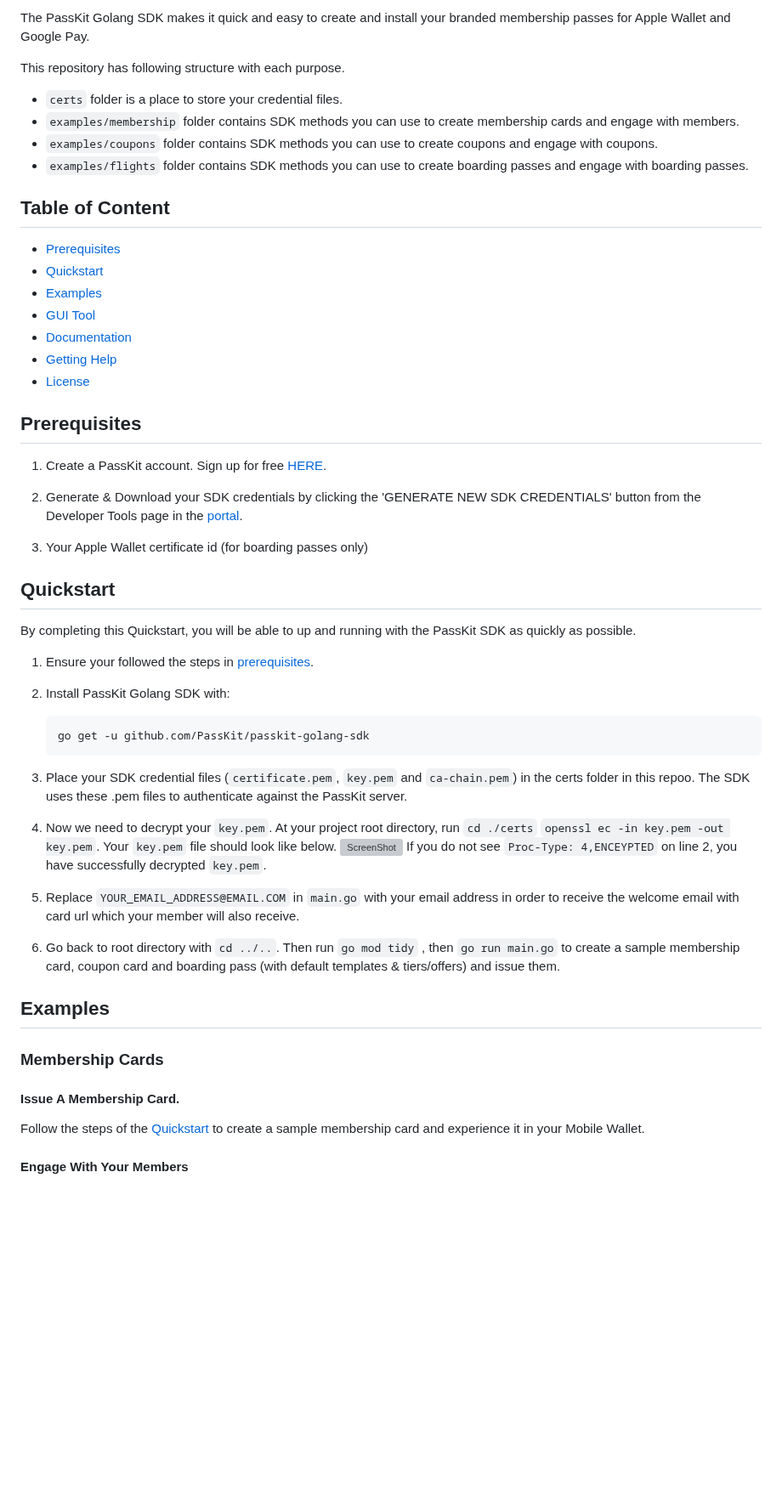
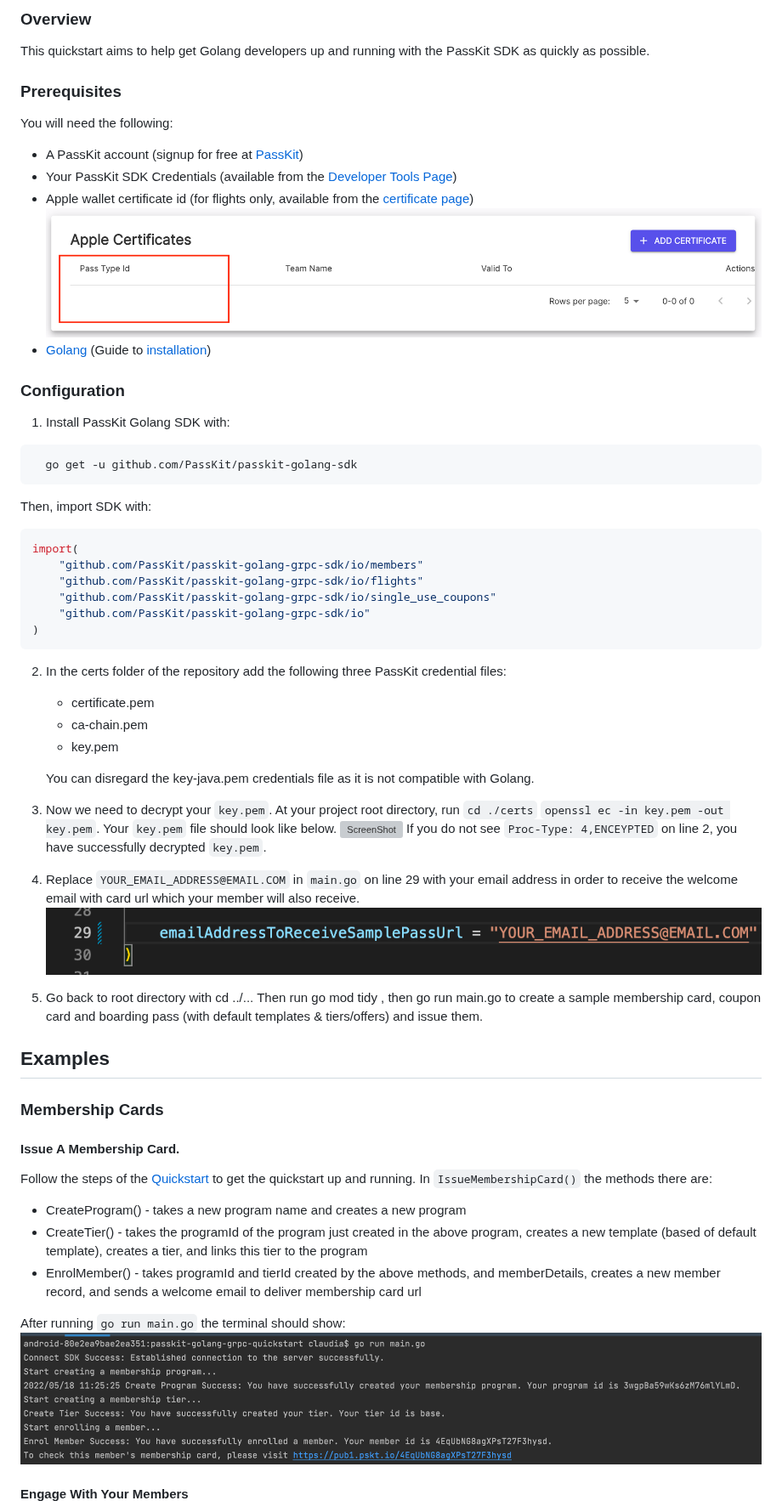
Before and after one commit to PassKit/passkit-golang-grpc-quickstart, a Markdown page: README.md, the part around one of its changes. Shown at 85% size. GitHub-like rendering; pictures changed too: images/certificate.png (added), images/email.png (added), images/issue-membership-card.png (added); blank space fills up the shorter version; grey boxes are pictures that could not be loaded.

Commit message:
Updated readme
Added versions needed for software to download with guides.
Added screenshots of each step to quickstart.
Added example screenshots

````diff
--- a/README.md
+++ b/README.md
@@ -2,51 +5,58 @@
 
-The PassKit Golang SDK makes it quick and easy to create and install your branded membership passes for Apple Wallet and Google Pay.
+### Overview
 
-This repository has following structure with each purpose.
-- `certs` folder is a place to store your credential files.
-- `examples/membership` folder contains SDK methods you can use to create membership cards and engage with members.
-- `examples/coupons` folder contains SDK methods you can use to create coupons and engage with coupons.
-- `examples/flights` folder contains SDK methods you can use to create boarding passes and engage with boarding passes.
+This quickstart aims to help  get Golang developers up and running with the PassKit SDK as quickly as possible.
 
-## Table of Content
-* [Prerequisites](#prerequisites)
-* [Quickstart](#quickstart)
-* [Examples](#examples)
-* [GUI Tool](#gui-tool)
-* [Documentation](#documentation)
-* [Getting Help](#getting-help)
-* [License](#license)
+### Prerequisites
 
-## Prerequisites
-1. Create a PassKit account. Sign up for free [HERE](https://app.passkit.com/).
+You will need the following:
+- A PassKit account (signup for free at [PassKit](https://app.passkit.com))
+- Your PassKit SDK Credentials (available from the [Developer Tools Page](https://app.passkit.com/app/account/developer-tools))
+- Apple wallet certificate id (for flights only, available from the [certificate page](https://app.passkit.com/app/account/certificates))
+ ![ScreenShot](images/certificate.png)
+- [Golang](https://go.dev/dl/) (Guide to [installation](https://go.dev/doc/install))
 
-2. Generate & Download your SDK credentials by clicking the 'GENERATE NEW SDK CREDENTIALS' button from the Developer Tools page in the [portal](https://app.passkit.com/app/account/developer-tools).
+### Configuration
 
-3. Your Apple Wallet certificate id (for boarding passes only)
-
-## Quickstart
-By completing this Quickstart, you will be able to up and running with the PassKit SDK as quickly as possible.
-
-1. Ensure your followed the steps in [prerequisites](#prerequisites).
-
-2. Install PassKit Golang SDK with:
-   ``` go
+1. Install PassKit Golang SDK with:
+ ``` go
    go get -u github.com/PassKit/passkit-golang-sdk
    ```
+   Then, import SDK with:
+```go
+import(
+    "github.com/PassKit/passkit-golang-grpc-sdk/io/members"
+    "github.com/PassKit/passkit-golang-grpc-sdk/io/flights"
+    "github.com/PassKit/passkit-golang-grpc-sdk/io/single_use_coupons"
+    "github.com/PassKit/passkit-golang-grpc-sdk/io"
+)
+```
+2. In the certs folder of the repository add the following three PassKit credential files:
+    - certificate.pem
+    - ca-chain.pem
+    - key.pem
 
-3. Place your SDK credential files (`certificate.pem`, `key.pem` and `ca-chain.pem`) in the certs folder in this repoo. The SDK uses these .pem files to authenticate against the PassKit server.
+    You can disregard the key-java.pem credentials file as it is not compatible with Golang.
 
-4. Now we need to decrypt your `key.pem`. At your project root directory, run `cd ./certs`  `openssl ec -in key.pem -out key.pem`. Your `key.pem` file should look like below.
+3. Now we need to decrypt your `key.pem`. At your project root directory, run `cd ./certs`  `openssl ec -in key.pem -out key.pem`. Your `key.pem` file should look like below.
    ![ScreenShot](https://raw.githubusercontent.com/PassKit/passkit-golang-members-quickstart/master/images/decrypted_key_pem.png)
    If you do not see `Proc-Type: 4,ENCEYPTED` on line 2, you have successfully decrypted `key.pem`.
 
-5. Replace `YOUR_EMAIL_ADDRESS@EMAIL.COM` in `main.go` with your email address in order to receive the welcome email with card url which your member will also receive.
+4. Replace `YOUR_EMAIL_ADDRESS@EMAIL.COM` in `main.go` on line 29 with your email address in order to receive the welcome email with card url which your member will also receive.
+![ScreenShot](images/email.png)
 
-6. Go back to root directory with `cd ../..`. Then run `go mod tidy` , then `go run main.go` to create a sample membership card, coupon card and boarding pass (with default templates & tiers/offers) and issue them.
+5. Go back to root directory with cd ../... Then run go mod tidy , then go run main.go to create a sample membership card, coupon card and boarding pass (with default templates & tiers/offers) and issue them.
 
 ## Examples
 ###  Membership Cards
 #### Issue A Membership Card.
-Follow the steps of the [Quickstart](#quickstart) to create a sample membership card and experience it in your Mobile Wallet.
+Follow the steps of the [Quickstart](#quickstart) to get the quickstart up and running.
+In `IssueMembershipCard()` the methods there are:
+- CreateProgram() - takes a new program name and creates a new program
+- CreateTier() -  takes the programId of the program just created in the above program, creates a new template (based of default template), creates a tier, and links this tier to the program
+- EnrolMember() - takes programId and tierId created by the above methods, and memberDetails, creates a new member record, and sends a welcome email to deliver membership card url
+
+After running `go run main.go` the terminal should show:
+![ScreenShot](images/issue-membership-card.png)
 
 #### Engage With Your Members
````
Also changed, not shown: other parts of README.md (+53 -8 lines), images/engage-with-coupons.png (added), images/engage-with-members.png (added), images/issue-coupon.png (added), 2 other files.
